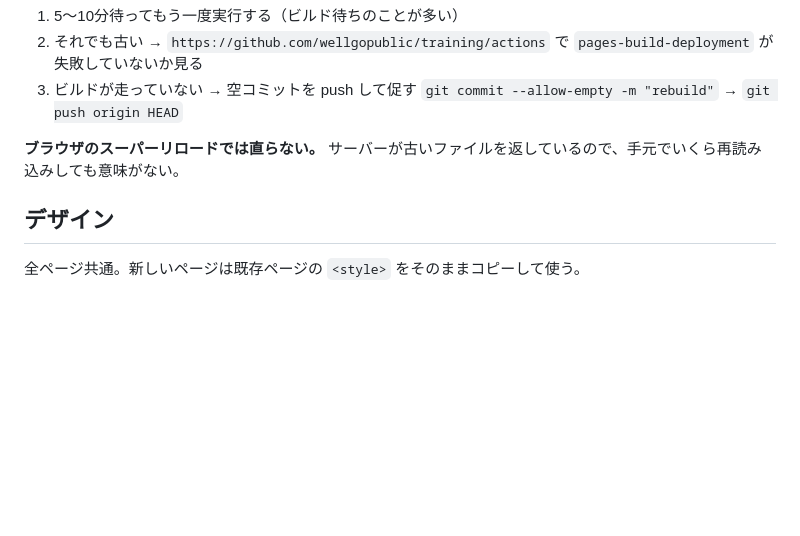
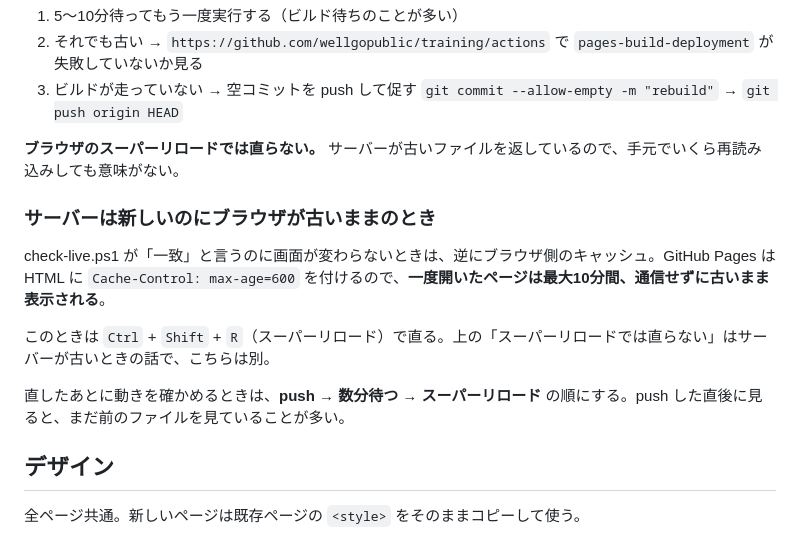
Before and after one commit to wellgopublic/training, a Markdown page: readme.md, the part around the change. GitHub-like rendering; blank space fills up the shorter version.

Commit message:
自動更新 2026-08-07 11:08（1ファイル）

```diff
--- a/readme.md
+++ b/readme.md
@@ -213,6 +213,14 @@ powershell -NoProfile -ExecutionPolicy Bypass -File .claude\check-live.ps1
 
 **ブラウザのスーパーリロードでは直らない。** サーバーが古いファイルを返しているので、手元でいくら再読み込みしても意味がない。
 
+### サーバーは新しいのにブラウザが古いままのとき
+
+check-live.ps1 が「一致」と言うのに画面が変わらないときは、逆にブラウザ側のキャッシュ。GitHub Pages は HTML に `Cache-Control: max-age=600` を付けるので、**一度開いたページは最大10分間、通信せずに古いまま表示される**。
+
+このときは `Ctrl` + `Shift` + `R`（スーパーリロード）で直る。上の「スーパーリロードでは直らない」はサーバーが古いときの話で、こちらは別。
+
+直したあとに動きを確かめるときは、**push → 数分待つ → スーパーリロード** の順にする。push した直後に見ると、まだ前のファイルを見ていることが多い。
+
 ## デザイン
 
 全ページ共通。新しいページは既存ページの `<style>` をそのままコピーして使う。
```
